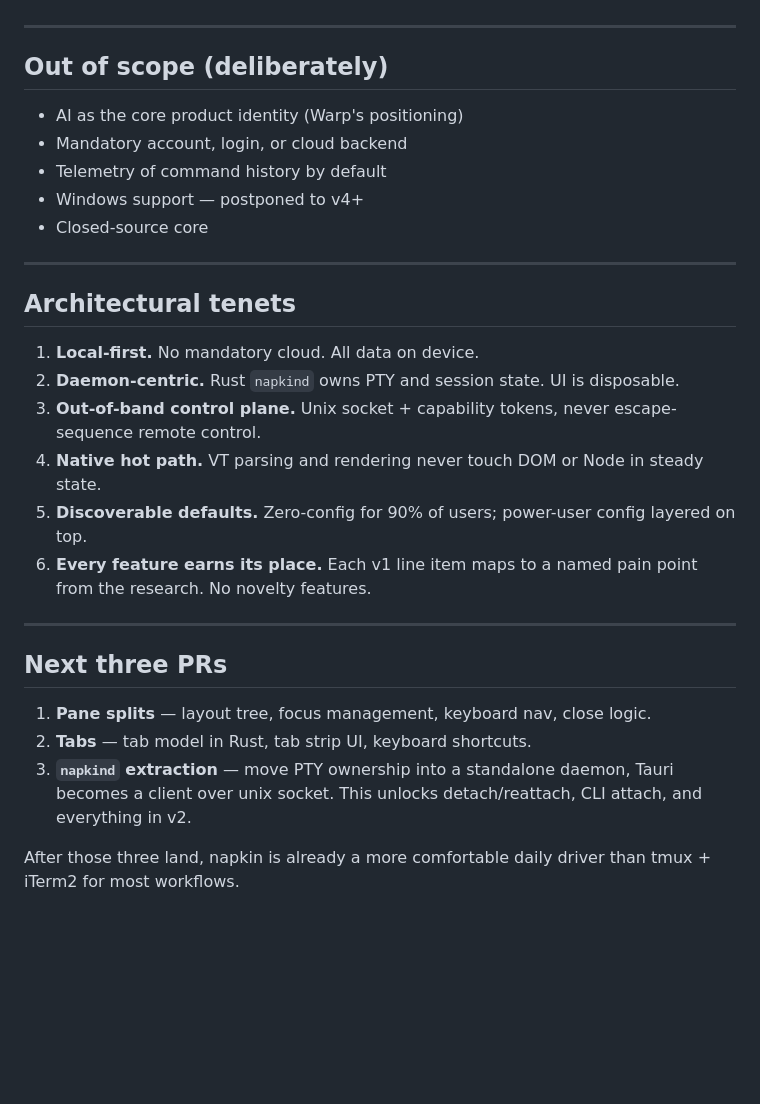
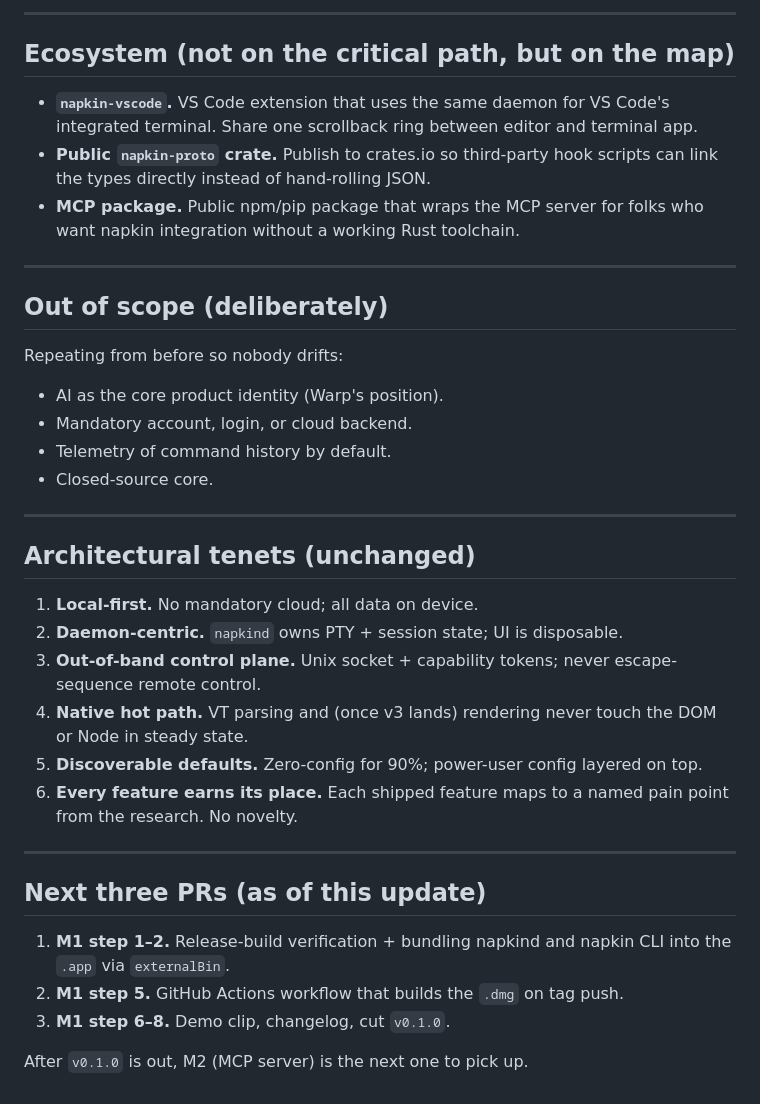
Before and after one commit to johndockery/napkin, a Markdown page: PLAN.md, the part around one of its changes. Drawn GitHub-style; blank space fills up the shorter version.

```diff
--- a/PLAN.md
+++ b/PLAN.md
@@ -125,39 +170,49 @@ that lets us honestly claim Electron-perf without the reputation baggage.
+---
+
+## Ecosystem (not on the critical path, but on the map)
+
+- **`napkin-vscode`.** VS Code extension that uses the same daemon for VS
+  Code's integrated terminal. Share one scrollback ring between editor and
+  terminal app.
+- **Public `napkin-proto` crate.** Publish to crates.io so third-party hook
+  scripts can link the types directly instead of hand-rolling JSON.
+- **MCP package.** Public npm/pip package that wraps the MCP server for
+  folks who want napkin integration without a working Rust toolchain.
 
 ---
 
 ## Out of scope (deliberately)
 
-- AI as the core product identity (Warp's positioning)
-- Mandatory account, login, or cloud backend
-- Telemetry of command history by default
-- Windows support — postponed to v4+
-- Closed-source core
+Repeating from before so nobody drifts:
+
+- AI as the core product identity (Warp's position).
+- Mandatory account, login, or cloud backend.
+- Telemetry of command history by default.
+- Closed-source core.
 
 ---
 
-## Architectural tenets
+## Architectural tenets (unchanged)
 
-1. **Local-first.** No mandatory cloud. All data on device.
-2. **Daemon-centric.** Rust `napkind` owns PTY and session state. UI is
-   disposable.
-3. **Out-of-band control plane.** Unix socket + capability tokens, never
+1. **Local-first.** No mandatory cloud; all data on device.
+2. **Daemon-centric.** `napkind` owns PTY + session state; UI is disposable.
+3. **Out-of-band control plane.** Unix socket + capability tokens; never
    escape-sequence remote control.
-4. **Native hot path.** VT parsing and rendering never touch DOM or Node in
-   steady state.
-5. **Discoverable defaults.** Zero-config for 90% of users; power-user config
+4. **Native hot path.** VT parsing and (once v3 lands) rendering never
+   touch the DOM or Node in steady state.
+5. **Discoverable defaults.** Zero-config for 90%; power-user config
    layered on top.
-6. **Every feature earns its place.** Each v1 line item maps to a named pain
-   point from the research. No novelty features.
+6. **Every feature earns its place.** Each shipped feature maps to a named
+   pain point from the research. No novelty.
 
 ---
 
-## Next three PRs
+## Next three PRs (as of this update)
 
-1. **Pane splits** — layout tree, focus management, keyboard nav, close logic.
-2. **Tabs** — tab model in Rust, tab strip UI, keyboard shortcuts.
-3. **`napkind` extraction** — move PTY ownership into a standalone daemon,
-   Tauri becomes a client over unix socket. This unlocks detach/reattach,
-   CLI attach, and everything in v2.
+1. **M1 step 1–2.** Release-build verification + bundling napkind and
+   napkin CLI into the `.app` via `externalBin`.
+2. **M1 step 5.** GitHub Actions workflow that builds the `.dmg` on
+   tag push.
+3. **M1 step 6–8.** Demo clip, changelog, cut `v0.1.0`.
 
-After those three land, napkin is already a more comfortable daily driver
-than tmux + iTerm2 for most workflows.
+After `v0.1.0` is out, M2 (MCP server) is the next one to pick up.
```
Also changed, not shown: other parts of PLAN.md (+142 -97 lines).
